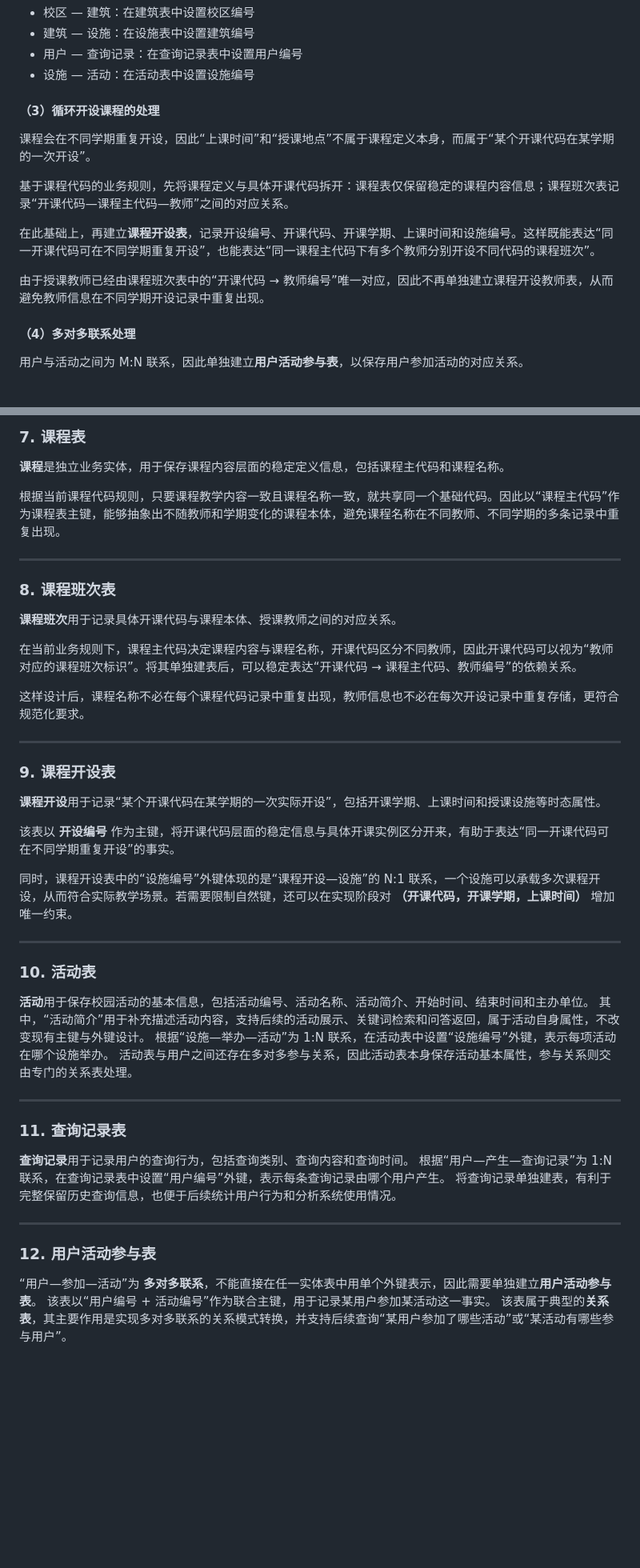
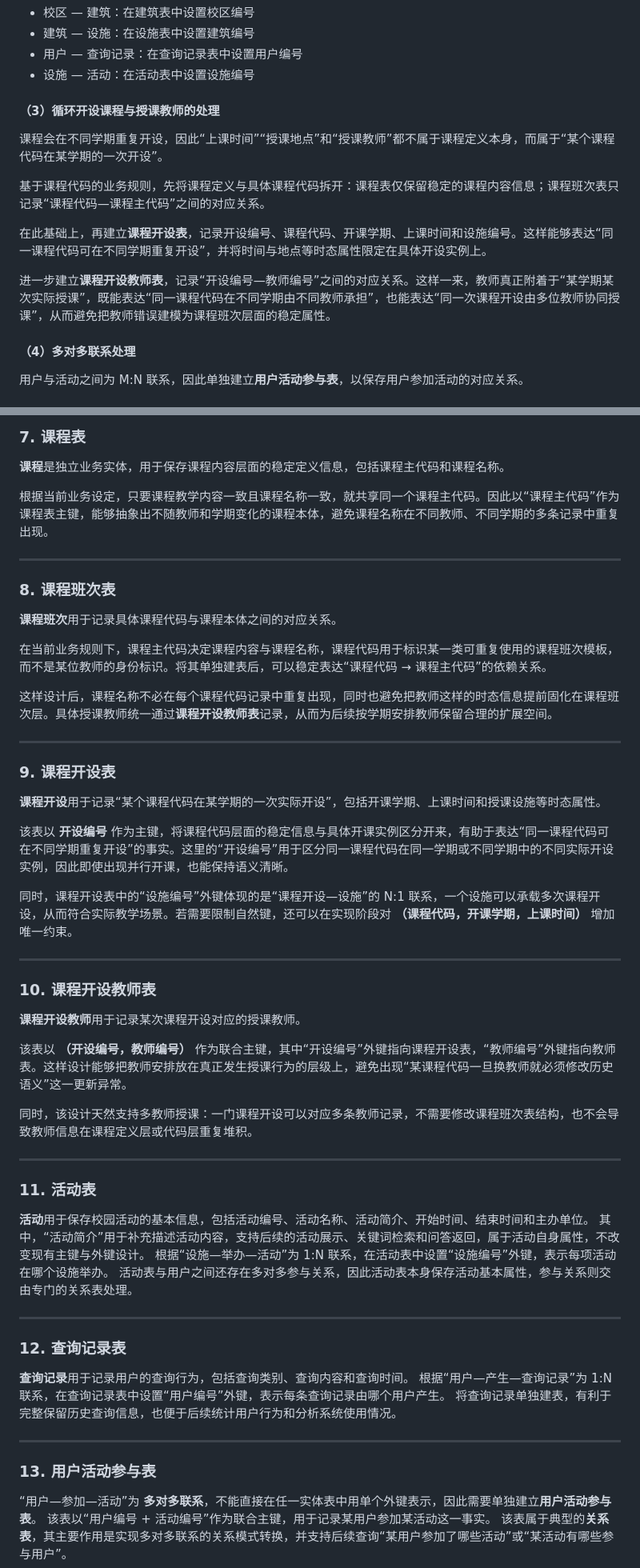
Before and after one commit to Nianle-Li/fudan-campus-qa-system, a Markdown page: docs/关系模式初稿及说明.md, 2 parts joined by grey strips. Shown at 80% size. GitHub-like rendering; blank space fills up the shorter version.

```diff
--- a/docs/关系模式初稿及说明.md
+++ b/docs/关系模式初稿及说明.md
@@ -83,15 +87,15 @@
 - 用户 — 查询记录：在查询记录表中设置用户编号
 - 设施 — 活动：在活动表中设置设施编号
 
-#### （3）循环开设课程的处理
+#### （3）循环开设课程与授课教师的处理
 
-课程会在不同学期重复开设，因此“上课时间”和“授课地点”不属于课程定义本身，而属于“某个开课代码在某学期的一次开设”。
+课程会在不同学期重复开设，因此“上课时间”“授课地点”和“授课教师”都不属于课程定义本身，而属于“某个课程代码在某学期的一次开设”。
 
-基于课程代码的业务规则，先将课程定义与具体开课代码拆开：课程表仅保留稳定的课程内容信息；课程班次表记录“开课代码—课程主代码—教师”之间的对应关系。
+基于课程代码的业务规则，先将课程定义与具体课程代码拆开：课程表仅保留稳定的课程内容信息；课程班次表只记录“课程代码—课程主代码”之间的对应关系。
 
-在此基础上，再建立**课程开设表**，记录开设编号、开课代码、开课学期、上课时间和设施编号。这样既能表达“同一开课代码可在不同学期重复开设”，也能表达“同一课程主代码下有多个教师分别开设不同代码的课程班次”。
+在此基础上，再建立**课程开设表**，记录开设编号、课程代码、开课学期、上课时间和设施编号。这样能够表达“同一课程代码可在不同学期重复开设”，并将时间与地点等时态属性限定在具体开设实例上。
 
-由于授课教师已经由课程班次表中的“开课代码 → 教师编号”唯一对应，因此不再单独建立课程开设教师表，从而避免教师信息在不同学期开设记录中重复出现。
+进一步建立**课程开设教师表**，记录“开设编号—教师编号”之间的对应关系。这样一来，教师真正附着于“某学期某次实际授课”，既能表达“同一课程代码在不同学期由不同教师承担”，也能表达“同一次课程开设由多位教师协同授课”，从而避免把教师错误建模为课程班次层面的稳定属性。
 
 #### （4）多对多联系处理
 
@@ -155,31 +159,41 @@
 
 **课程**是独立业务实体，用于保存课程内容层面的稳定定义信息，包括课程主代码和课程名称。
 
-根据当前课程代码规则，只要课程教学内容一致且课程名称一致，就共享同一个基础代码。因此以“课程主代码”作为课程表主键，能够抽象出不随教师和学期变化的课程本体，避免课程名称在不同教师、不同学期的多条记录中重复出现。
+根据当前业务设定，只要课程教学内容一致且课程名称一致，就共享同一个课程主代码。因此以“课程主代码”作为课程表主键，能够抽象出不随教师和学期变化的课程本体，避免课程名称在不同教师、不同学期的多条记录中重复出现。
 
 ---
 
 ### 8. 课程班次表
 
-**课程班次**用于记录具体开课代码与课程本体、授课教师之间的对应关系。
+**课程班次**用于记录具体课程代码与课程本体之间的对应关系。
 
-在当前业务规则下，课程主代码决定课程内容与课程名称，开课代码区分不同教师，因此开课代码可以视为“教师对应的课程班次标识”。将其单独建表后，可以稳定表达“开课代码 → 课程主代码、教师编号”的依赖关系。
+在当前业务规则下，课程主代码决定课程内容与课程名称，课程代码用于标识某一类可重复使用的课程班次模板，而不是某位教师的身份标识。将其单独建表后，可以稳定表达“课程代码 → 课程主代码”的依赖关系。
 
-这样设计后，课程名称不必在每个课程代码记录中重复出现，教师信息也不必在每次开设记录中重复存储，更符合规范化要求。
+这样设计后，课程名称不必在每个课程代码记录中重复出现，同时也避免把教师这样的时态信息提前固化在课程班次层。具体授课教师统一通过**课程开设教师表**记录，从而为后续按学期安排教师保留合理的扩展空间。
 
 ---
 
 ### 9. 课程开设表
 
-**课程开设**用于记录“某个开课代码在某学期的一次实际开设”，包括开课学期、上课时间和授课设施等时态属性。
+**课程开设**用于记录“某个课程代码在某学期的一次实际开设”，包括开课学期、上课时间和授课设施等时态属性。
 
-该表以 **开设编号** 作为主键，将开课代码层面的稳定信息与具体开课实例区分开来，有助于表达“同一开课代码可在不同学期重复开设”的事实。
+该表以 **开设编号** 作为主键，将课程代码层面的稳定信息与具体开课实例区分开来，有助于表达“同一课程代码可在不同学期重复开设”的事实。这里的“开设编号”用于区分同一课程代码在同一学期或不同学期中的不同实际开设实例，因此即使出现并行开课，也能保持语义清晰。
 
-同时，课程开设表中的“设施编号”外键体现的是“课程开设—设施”的 N:1 联系，一个设施可以承载多次课程开设，从而符合实际教学场景。若需要限制自然键，还可以在实现阶段对 **（开课代码，开课学期，上课时间）** 增加唯一约束。
+同时，课程开设表中的“设施编号”外键体现的是“课程开设—设施”的 N:1 联系，一个设施可以承载多次课程开设，从而符合实际教学场景。若需要限制自然键，还可以在实现阶段对 **（课程代码，开课学期，上课时间）** 增加唯一约束。
 
 ---
 
-### 10. 活动表
+### 10. 课程开设教师表
+
+**课程开设教师**用于记录某次课程开设对应的授课教师。
+
+该表以 **（开设编号，教师编号）** 作为联合主键，其中“开设编号”外键指向课程开设表，“教师编号”外键指向教师表。这样设计能够把教师安排放在真正发生授课行为的层级上，避免出现“某课程代码一旦换教师就必须修改历史语义”这一更新异常。
+
+同时，该设计天然支持多教师授课：一门课程开设可以对应多条教师记录，不需要修改课程班次表结构，也不会导致教师信息在课程定义层或代码层重复堆积。
+
+---
+
+### 11. 活动表
 
 **活动**用于保存校园活动的基本信息，包括活动编号、活动名称、活动简介、开始时间、结束时间和主办单位。
 其中，“活动简介”用于补充描述活动内容，支持后续的活动展示、关键词检索和问答返回，属于活动自身属性，不改变现有主键与外键设计。
@@ -188,7 +202,7 @@
 
 ---
 
-### 11. 查询记录表
+### 12. 查询记录表
 
 **查询记录**用于记录用户的查询行为，包括查询类别、查询内容和查询时间。
 根据“用户—产生—查询记录”为 1:N 联系，在查询记录表中设置“用户编号”外键，表示每条查询记录由哪个用户产生。
@@ -196,7 +210,7 @@
 
 ---
 
-### 12. 用户活动参与表
+### 13. 用户活动参与表
 
 “用户—参加—活动”为 **多对多联系**，不能直接在任一实体表中用单个外键表示，因此需要单独建立**用户活动参与表**。
 该表以“用户编号 + 活动编号”作为联合主键，用于记录某用户参加某活动这一事实。
```
Also changed, not shown: other parts of docs/关系模式初稿及说明.md (+22 -17 lines).
